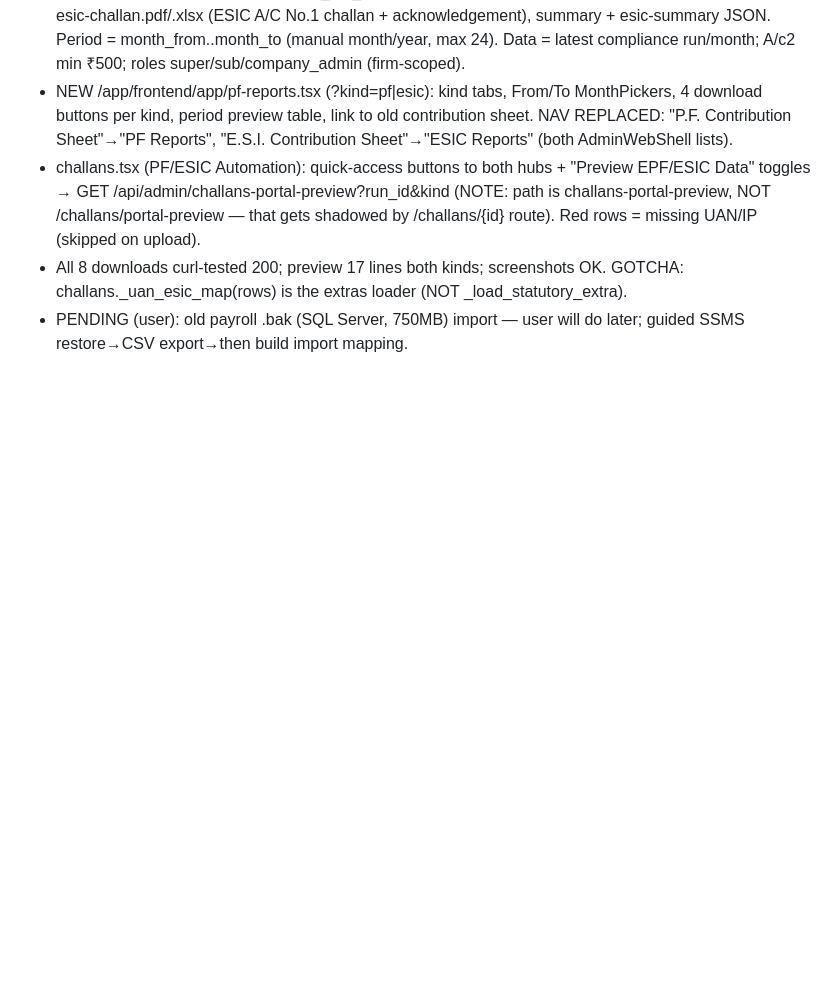
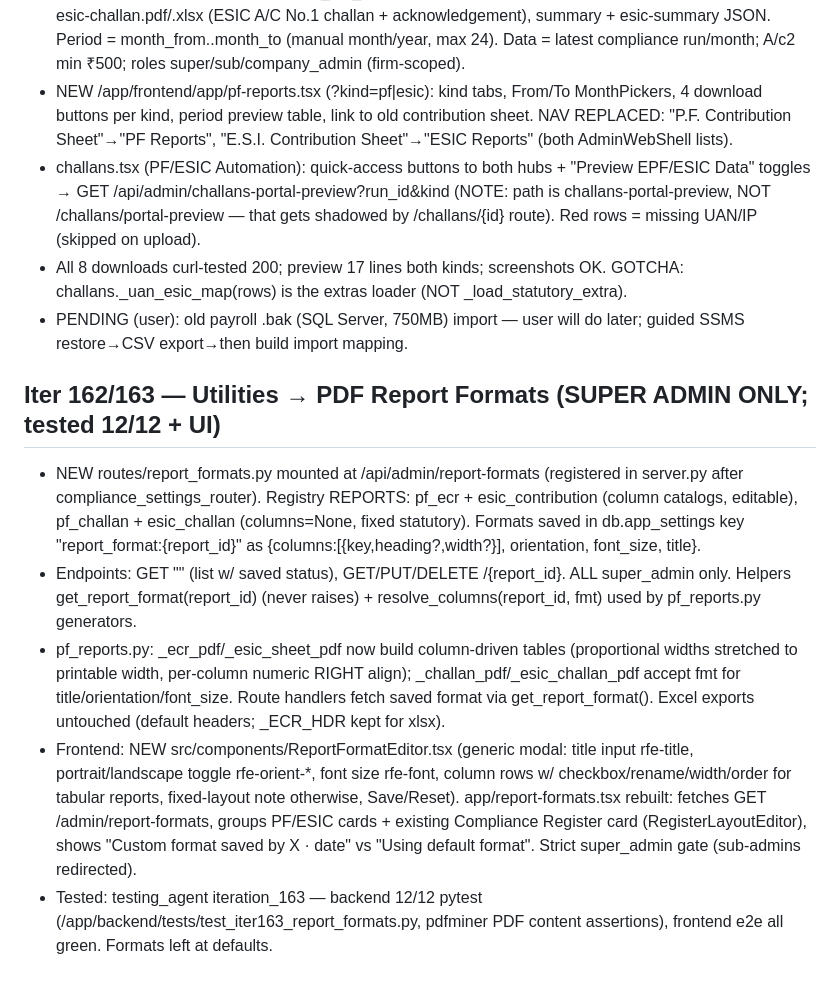
Before and after one commit to sksharmaconsultancy-tech/S-K-Sharma, a Markdown page: memory/PRD.md, the part around the change. Rendered like a GitHub page; blank space fills up the shorter version.

Commit message:
auto-commit for bd7fa605-9b86-4c47-8a42-6333e741292b

```diff
--- a/memory/PRD.md
+++ b/memory/PRD.md
@@ -792,3 +792,10 @@ Verified: /admin/actual-salary-process for 2026-03 (no compliance) → epf/esi 0
 - challans.tsx (PF/ESIC Automation): quick-access buttons to both hubs + "Preview EPF/ESIC Data" toggles → GET /api/admin/challans-portal-preview?run_id&kind (NOTE: path is challans-portal-preview, NOT /challans/portal-preview — that gets shadowed by /challans/{id} route). Red rows = missing UAN/IP (skipped on upload).
 - All 8 downloads curl-tested 200; preview 17 lines both kinds; screenshots OK. GOTCHA: challans._uan_esic_map(rows) is the extras loader (NOT _load_statutory_extra).
 - PENDING (user): old payroll .bak (SQL Server, 750MB) import — user will do later; guided SSMS restore→CSV export→then build import mapping.
+
+## Iter 162/163 — Utilities → PDF Report Formats (SUPER ADMIN ONLY; tested 12/12 + UI)
+- NEW routes/report_formats.py mounted at /api/admin/report-formats (registered in server.py after compliance_settings_router). Registry REPORTS: pf_ecr + esic_contribution (column catalogs, editable), pf_challan + esic_challan (columns=None, fixed statutory). Formats saved in db.app_settings key "report_format:{report_id}" as {columns:[{key,heading?,width?}], orientation, font_size, title}.
+- Endpoints: GET "" (list w/ saved status), GET/PUT/DELETE /{report_id}. ALL super_admin only. Helpers get_report_format(report_id) (never raises) + resolve_columns(report_id, fmt) used by pf_reports.py generators.
+- pf_reports.py: _ecr_pdf/_esic_sheet_pdf now build column-driven tables (proportional widths stretched to printable width, per-column numeric RIGHT align); _challan_pdf/_esic_challan_pdf accept fmt for title/orientation/font_size. Route handlers fetch saved format via get_report_format(). Excel exports untouched (default headers; _ECR_HDR kept for xlsx).
+- Frontend: NEW src/components/ReportFormatEditor.tsx (generic modal: title input rfe-title, portrait/landscape toggle rfe-orient-*, font size rfe-font, column rows w/ checkbox/rename/width/order for tabular reports, fixed-layout note otherwise, Save/Reset). app/report-formats.tsx rebuilt: fetches GET /admin/report-formats, groups PF/ESIC cards + existing Compliance Register card (RegisterLayoutEditor), shows "Custom format saved by X · date" vs "Using default format". Strict super_admin gate (sub-admins redirected).
+- Tested: testing_agent iteration_163 — backend 12/12 pytest (/app/backend/tests/test_iter163_report_formats.py, pdfminer PDF content assertions), frontend e2e all green. Formats left at defaults.
```
